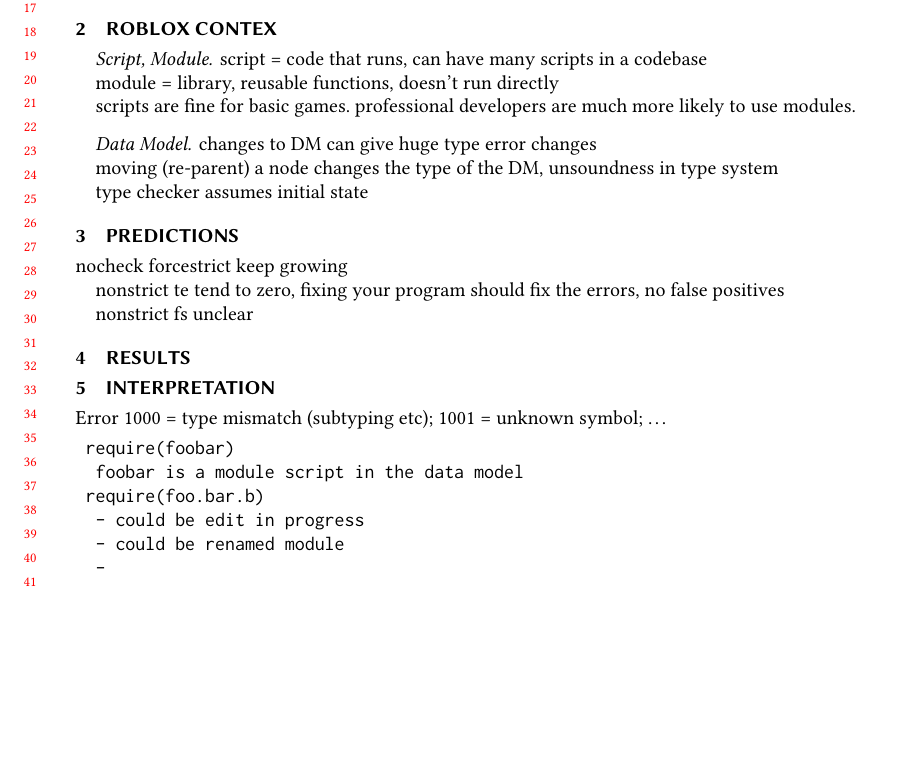
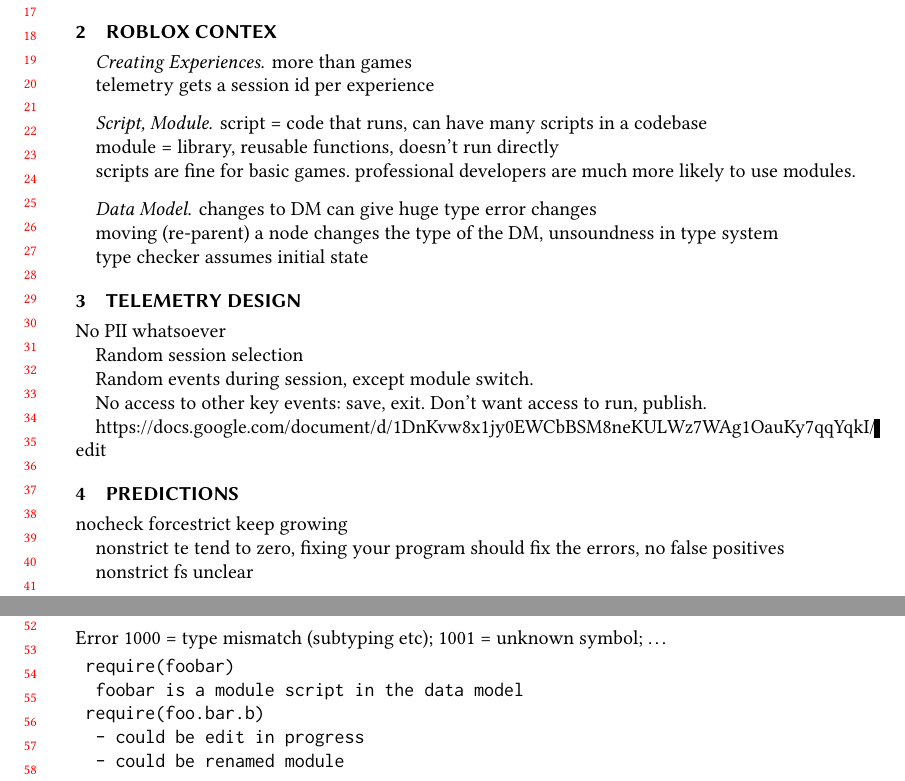
Before and after one commit to bennn/luau-telemetry, a LaTeX paper (oopsla23/paper.tex): part of page 1 of 2 before the commit and two parts of pages 1 and 2 of 2 after it, the two joined at a grey line, cut so that both start at the same text, the shorter picture padded with empty space. Compiled offline with pdfLaTeX.

Commit message:
roblox context notes

```diff
--- a/oopsla23/paper.tex
+++ b/oopsla23/paper.tex
@@ -120,6 +120,13 @@
 
 \section{Roblox Contex}
 
+\paragraph{Creating Experiences}
+
+more than games
+
+telemetry gets a session id per experience
+
+
 \paragraph{Script, Module}
 
 %% https://create.roblox.com/docs/education/coding-6/intro-to-module-scripts
@@ -138,6 +145,20 @@
 moving (re-parent) a node changes the type of the DM, unsoundness in type system
 
 type checker assumes initial state
+
+
+\section{Telemetry Design}
+
+No PII whatsoever
+
+Random session selection
+
+Random events during session, except module switch.
+
+No access to other key events: save, exit.
+Don't want access to run, publish.
+
+\url{https://docs.google.com/document/d/1DnKvw8x1jy0EWCbBSM8neKULWz7WAg1OauKy7qqYqkI/edit}
 
 
 \section{Predictions}
```
